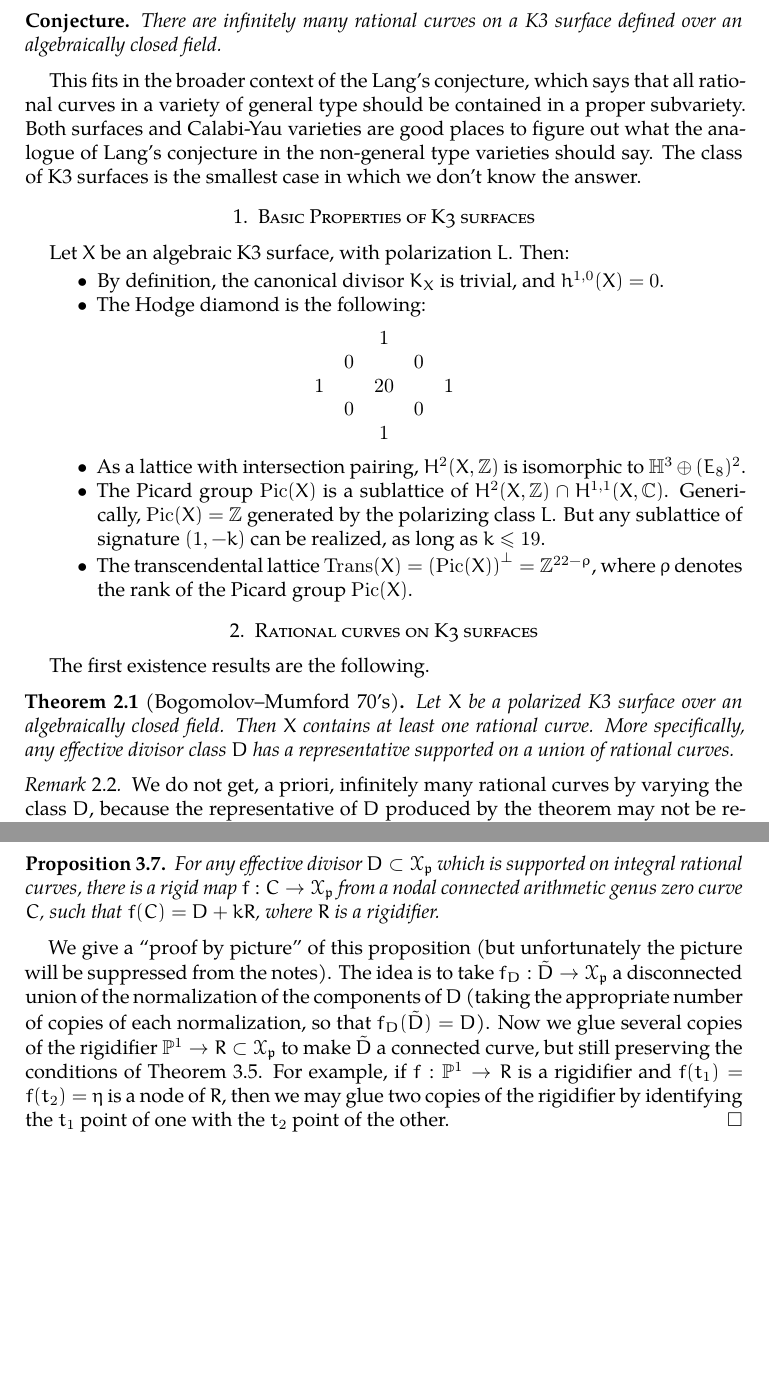
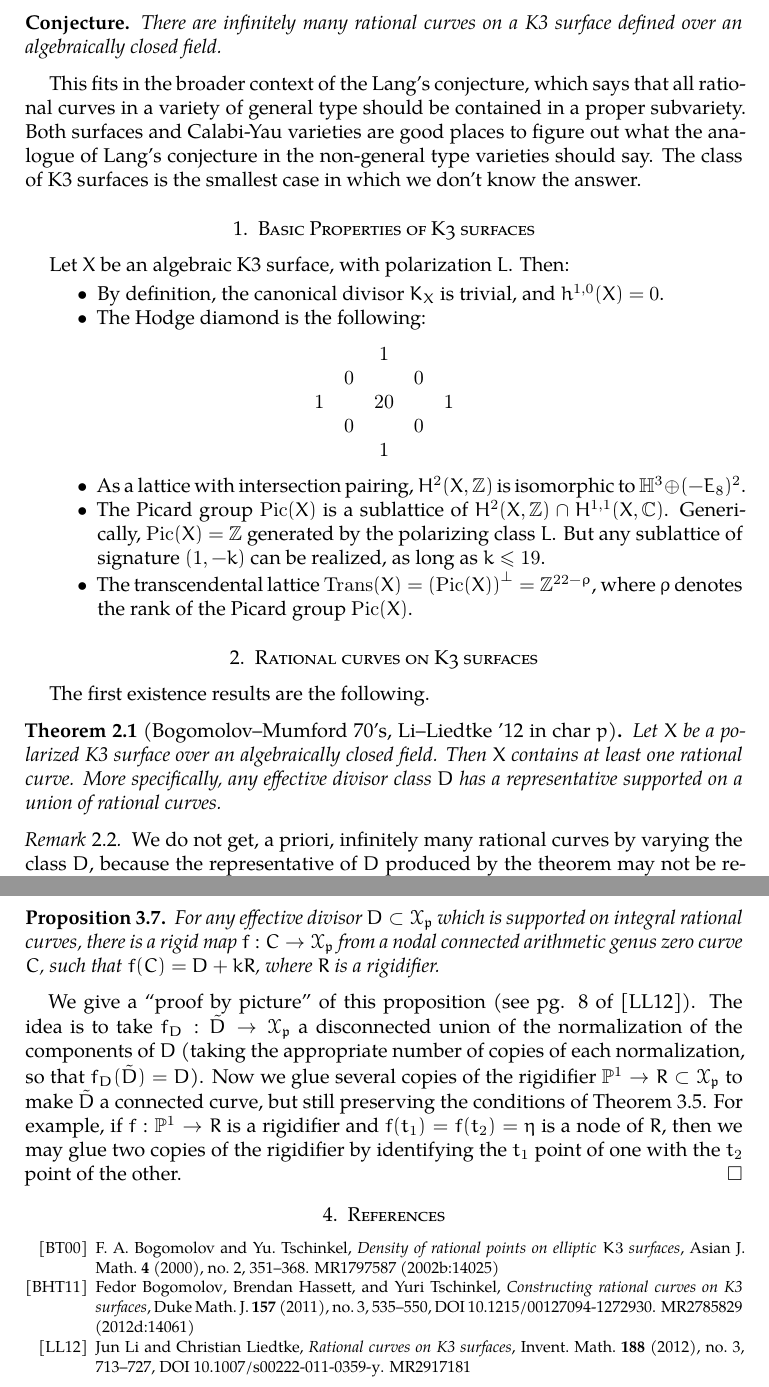
Before and after one commit to Algebraic-Geometry-Seattle-2014/lectures, a LaTeX paper (She.tex): two parts of pages 1 and 5 of 5, joined at a grey line, cut so that both start at the same text, the shorter picture padded with empty space. Compiled offline with pdfLaTeX.

Commit message:
Added references to She notes

```diff
--- a/She.tex
+++ b/She.tex
@@ -9,6 +9,7 @@
 \usepackage{amssymb}
 \usepackage{amsthm}
 \usepackage{amsfonts}
+\usepackage{amsrefs}
 \usepackage{mathrsfs}
 \usepackage{xspace}
 \usepackage{tikz}
@@ -94,7 +95,7 @@ Let $X$ be an algebraic K3 surface, with polarization $L$. Then:
 	\end{matrix}
 	\]
 	\item As a lattice with intersection pairing, $H^2(X,\mathbb{Z})$ is isomorphic to
-	$\mathbb{H}^3 \oplus (E_8)^2$.
+	$\mathbb{H}^3 \oplus (-E_8)^2$.
 	%\item The group $\Pic^0(X)=\set{D \in \Pic X \text{ such that } DL=0}$ is trivial (Rizzo).
 	% Hm, the \Pic^0 could mean the component of $L$ of $\Pic X$...
 	\item The Picard group $\Pic(X)$ is a sublattice of
@@ -109,7 +110,7 @@ Let $X$ be an algebraic K3 surface, with polarization $L$. Then:
 \label{sec:rational_curves_on_k3_surfaces}
 
 The first existence results are the following.
-\begin{theorem}[Bogomolov--Mumford 70's]
+\begin{theorem}[Bogomolov--Mumford 70's, Li--Liedtke '12 in char $p$]
 \label{theorem:bogomolov-mumford}
 Let $X$ be a polarized K3 surface over an algebraically closed field.
 Then $X$ contains at least one rational curve.
@@ -329,7 +330,7 @@ For any effective divisor $D \subset \mathcal{X}_\prime$ which is supported on i
 there is a rigid map $f:C \to \mathcal{X}_\prime$ from a nodal connected arithmetic genus zero curve $C$,
 such that $f(C)=D+kR$, where $R$ is a rigidifier.
 \end{proposition}
-We give a ``proof by picture'' of this proposition (but unfortunately the picture will be suppressed from the notes). The idea is to take $f_D:\tilde{D} \to \mathcal{X}_\prime$ a disconnected union of the normalization
+We give a ``proof by picture'' of this proposition (see pg. 8 of \cite{LL}). The idea is to take $f_D:\tilde{D} \to \mathcal{X}_\prime$ a disconnected union of the normalization
 of the components of $D$ (taking the appropriate number of copies of each normalization, so that $f_D(\tilde{D})=D$). Now we glue several copies of the rigidifier $\mathbb{P}^1 \to R \subset \mathcal{X}_\prime$ to
 make $\tilde{D}$ a connected curve, but still preserving the conditions of \Cref{proposition:rigid-conditions}.
 For example, if $f:\mathbb{P}^1 \to R$ is a rigidifier and $f(t_1)=f(t_2)=\eta$ is a node of $R$,
@@ -337,4 +338,48 @@ then we may glue two copies of the rigidifier by identifying the $t_1$ point of
 \end{proof}
 % section rational_curves_on_the_odd_picard_rank_case (end)
 
+\section{References}
+\begin{biblist}*{labels={alphabetic}}
+\bib{BT}{article}{
+   author={Bogomolov, F. A.},
+   author={Tschinkel, Yu.},
+   title={Density of rational points on elliptic $K3$ surfaces},
+   journal={Asian J. Math.},
+   volume={4},
+   date={2000},
+   number={2},
+   pages={351--368},
+   issn={1093-6106},
+   review={\MR{1797587 (2002b:14025)}},
+}
+
+\bib{BHT}{article}{
+   author={Bogomolov, Fedor},
+   author={Hassett, Brendan},
+   author={Tschinkel, Yuri},
+   title={Constructing rational curves on K3 surfaces},
+   journal={Duke Math. J.},
+   volume={157},
+   date={2011},
+   number={3},
+   pages={535--550},
+   issn={0012-7094},
+   review={\MR{2785829 (2012d:14061)}},
+   doi={10.1215/00127094-1272930},
+}
+
+\bib{LL}{article}{
+   author={Li, Jun},
+   author={Liedtke, Christian},
+   title={Rational curves on K3 surfaces},
+   journal={Invent. Math.},
+   volume={188},
+   date={2012},
+   number={3},
+   pages={713--727},
+   issn={0020-9910},
+   review={\MR{2917181}},
+   doi={10.1007/s00222-011-0359-y},
+}
+\end{biblist}
 \end{document}
```
Also changed, not shown: She.tex (10 more changed lines).
